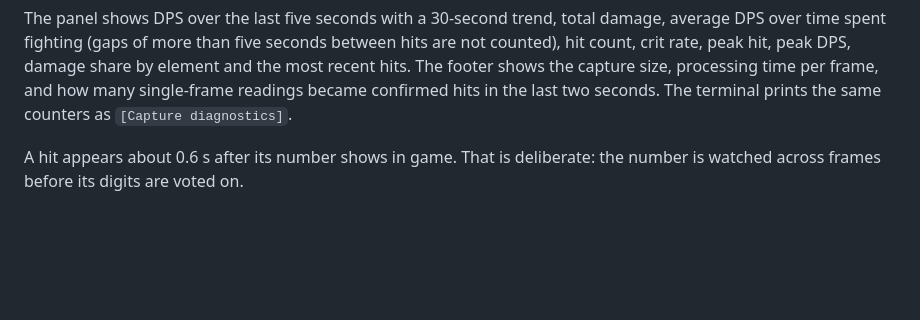
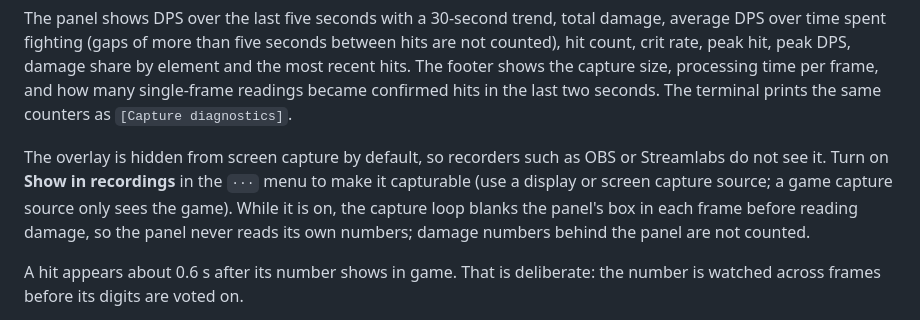
Before and after one commit to ThiDaZ/genshin-damage-lens, a Markdown page: README.md, the part around the change. Drawn GitHub-style; blank space fills up the shorter version.

Commit message:
docs: update README to explain overlay visibility in screen recordings

```diff
--- a/README.md
+++ b/README.md
@@ -20,6 +20,8 @@ pnpm run build
 The overlay is one small panel on the left edge of the screen; the rest of its window is transparent. It starts in interactive mode: drag it by its title bar (the position is remembered), pause or resume capture, reset the session, or switch to the compact view. Press **F8**, or the lock button, to let clicks pass through to the game; press **F8** again to use the panel. The status line shows **Tracking**, **Waiting for game** or **Paused**. The `···` menu adds simulated hits for trying the panel without the game; reset before measuring real combat.
 
 The panel shows DPS over the last five seconds with a 30-second trend, total damage, average DPS over time spent fighting (gaps of more than five seconds between hits are not counted), hit count, crit rate, peak hit, peak DPS, damage share by element and the most recent hits. The footer shows the capture size, processing time per frame, and how many single-frame readings became confirmed hits in the last two seconds. The terminal prints the same counters as `[Capture diagnostics]`.
+
+The overlay is hidden from screen capture by default, so recorders such as OBS or Streamlabs do not see it. Turn on **Show in recordings** in the `···` menu to make it capturable (use a display or screen capture source; a game capture source only sees the game). While it is on, the capture loop blanks the panel's box in each frame before reading damage, so the panel never reads its own numbers; damage numbers behind the panel are not counted.
 
 A hit appears about 0.6 s after its number shows in game. That is deliberate: the number is watched across frames before its digits are voted on.
 
```
